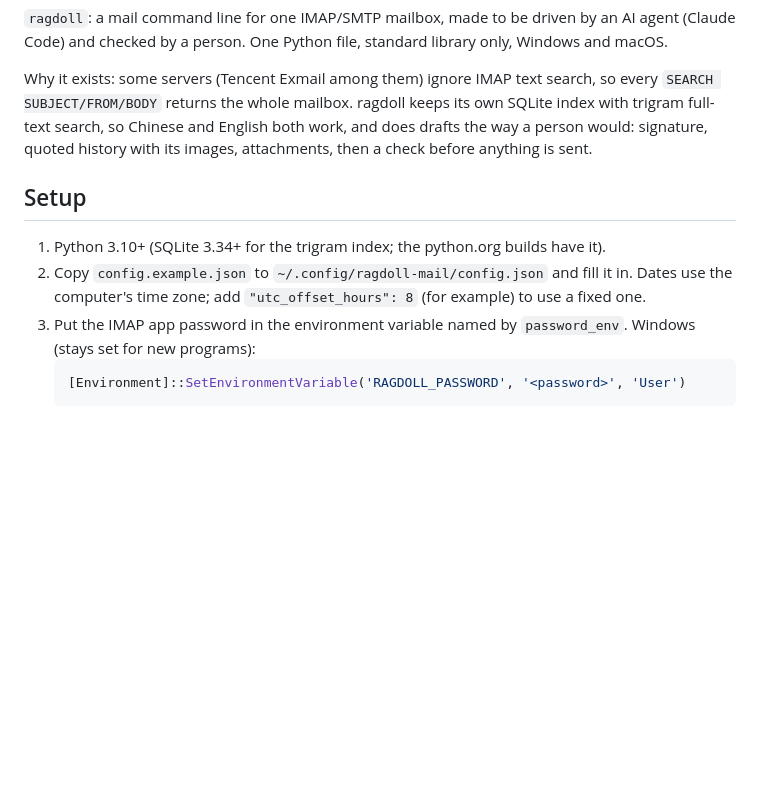
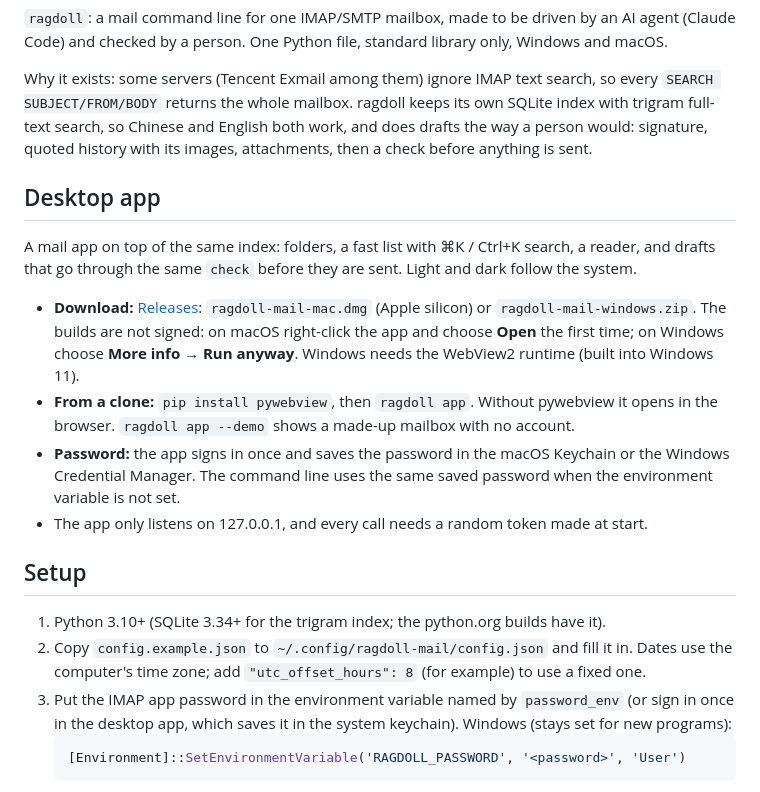
Before and after one commit to erict16/ragdoll-mail, a Markdown page: README.md, the part around the change. Rendered like a GitHub page; blank space fills up the shorter version.

````diff
--- a/README.md
+++ b/README.md
@@ -6,11 +6,20 @@
 
 Why it exists: some servers (Tencent Exmail among them) ignore IMAP text search, so every `SEARCH SUBJECT/FROM/BODY` returns the whole mailbox. ragdoll keeps its own SQLite index with trigram full-text search, so Chinese and English both work, and does drafts the way a person would: signature, quoted history with its images, attachments, then a check before anything is sent.
 
+## Desktop app
+
+A mail app on top of the same index: folders, a fast list with ⌘K / Ctrl+K search, a reader, and drafts that go through the same `check` before they are sent. Light and dark follow the system.
+
+- **Download:** [Releases](https://github.com/erict16/ragdoll-mail/releases/latest): `ragdoll-mail-mac.dmg` (Apple silicon) or `ragdoll-mail-windows.zip`. The builds are not signed: on macOS right-click the app and choose **Open** the first time; on Windows choose **More info → Run anyway**. Windows needs the WebView2 runtime (built into Windows 11).
+- **From a clone:** `pip install pywebview`, then `ragdoll app`. Without pywebview it opens in the browser. `ragdoll app --demo` shows a made-up mailbox with no account.
+- **Password:** the app signs in once and saves the password in the macOS Keychain or the Windows Credential Manager. The command line uses the same saved password when the environment variable is not set.
+- The app only listens on 127.0.0.1, and every call needs a random token made at start.
+
 ## Setup
 
 1. Python 3.10+ (SQLite 3.34+ for the trigram index; the python.org builds have it).
 2. Copy `config.example.json` to `~/.config/ragdoll-mail/config.json` and fill it in. Dates use the computer's time zone; add `"utc_offset_hours": 8` (for example) to use a fixed one.
-3. Put the IMAP app password in the environment variable named by `password_env`. Windows (stays set for new programs):
+3. Put the IMAP app password in the environment variable named by `password_env` (or sign in once in the desktop app, which saves it in the system keychain). Windows (stays set for new programs):
    ```powershell
    [Environment]::SetEnvironmentVariable('RAGDOLL_PASSWORD', '<password>', 'User')
    ```
````
Also changed, not shown: app/logo.png (added), 11 other files.
